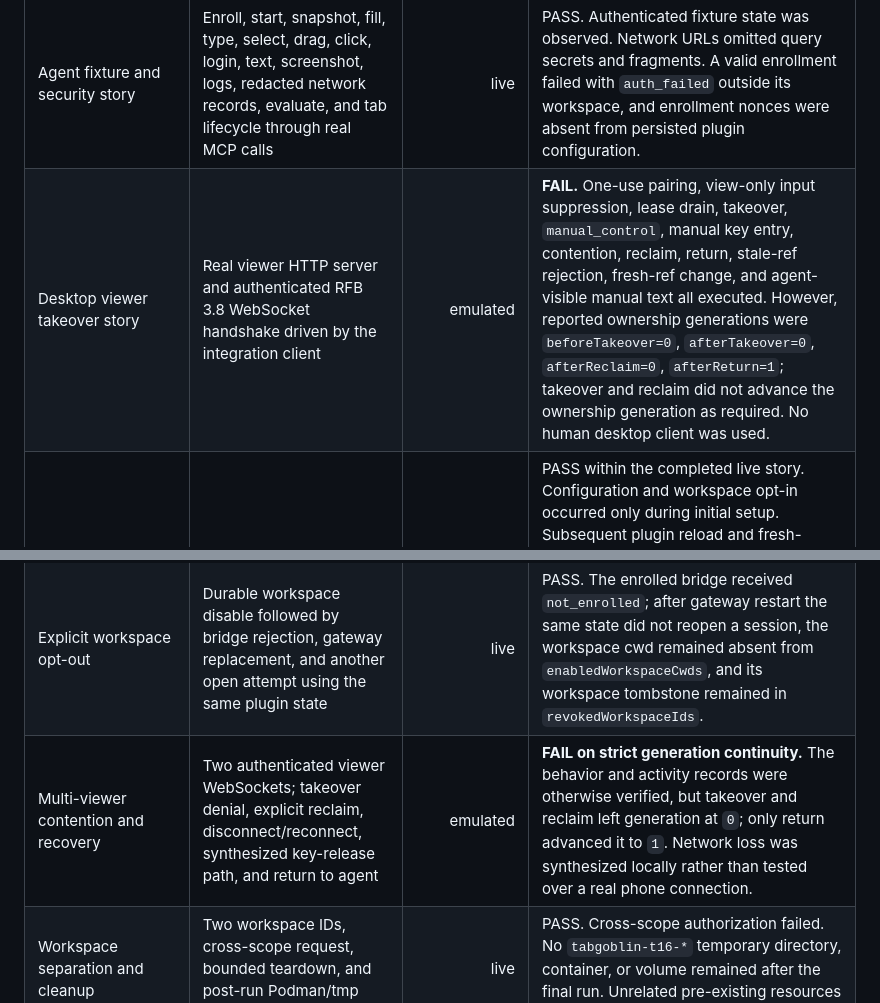
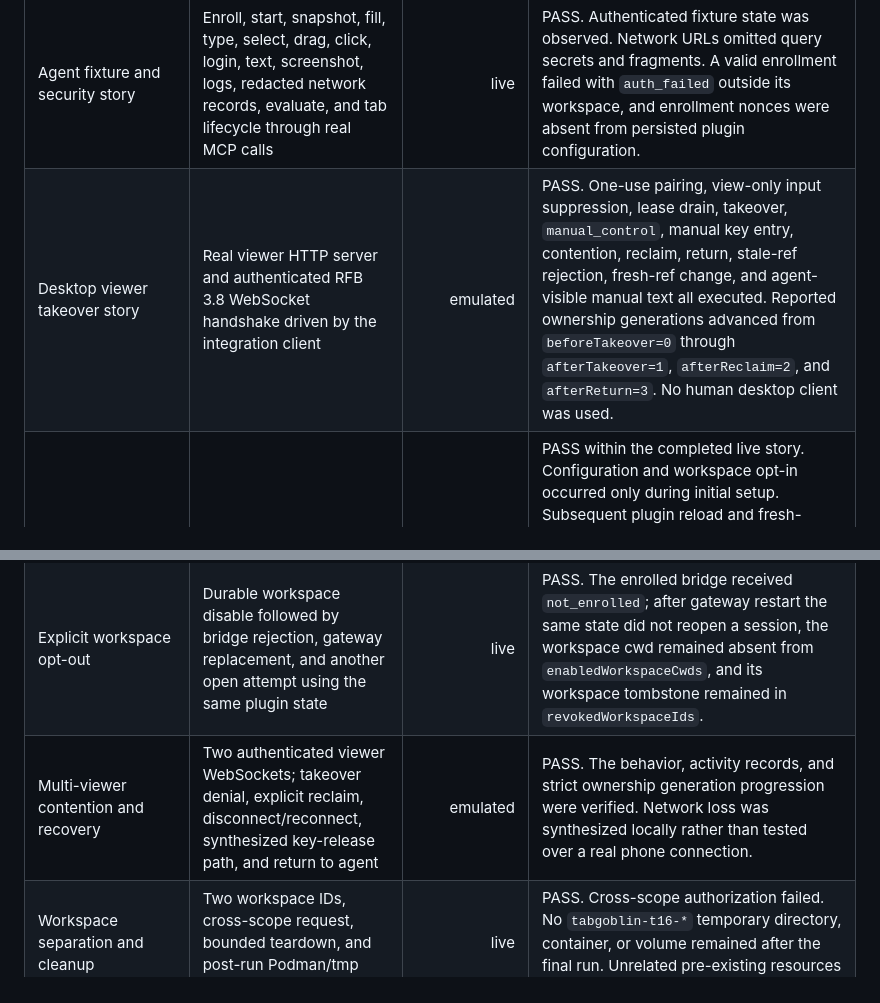
Before and after one commit to ChandraLiuswanto/tab-goblin, a Markdown page: docs/acceptance/2026-09-12-evidence.md, 2 parts joined by grey strips. Drawn GitHub-style.

```diff
--- a/docs/acceptance/2026-09-12-evidence.md
+++ b/docs/acceptance/2026-09-12-evidence.md
@@ -26,10 +26,10 @@ The classification column intentionally uses only **live**, **emulated**, or **u
 | Real rootless runtime boundary | `podman info`, `getenforce`, and real `RuntimeSupervisor` launches using the cached image | live | PASS. Podman was rootless with overlay storage and SELinux was enforcing. The integration suite launched the production gateway, runtime container, Chromium, Unix admin socket, and loopback viewer. |
 | All 25 MCP tools over the real bridge | Real `StdioClientTransport` child connected through the Unix admin socket to the gateway and container. The test asserts that its invoked-name set equals `TOOL_NAMES`. | live | PASS. Every tool completed successfully. Back navigation moved from the Upload page to the distinct Second page. Upload selected a 10-byte binary file, reported its exact name and size in Chromium, submitted it through the page, and the fixture reported the exact received bytes as `0001020a0d417f80feff`. |
 | Agent fixture and security story | Enroll, start, snapshot, fill, type, select, drag, click, login, text, screenshot, logs, redacted network records, evaluate, and tab lifecycle through real MCP calls | live | PASS. Authenticated fixture state was observed. Network URLs omitted query secrets and fragments. A valid enrollment failed with `auth_failed` outside its workspace, and enrollment nonces were absent from persisted plugin configuration. |
-| Desktop viewer takeover story | Real viewer HTTP server and authenticated RFB 3.8 WebSocket handshake driven by the integration client | emulated | **FAIL.** One-use pairing, view-only input suppression, lease drain, takeover, `manual_control`, manual key entry, contention, reclaim, return, stale-ref rejection, fresh-ref change, and agent-visible manual text all executed. However, reported ownership generations were `beforeTakeover=0`, `afterTakeover=0`, `afterReclaim=0`, `afterReturn=1`; takeover and reclaim did not advance the ownership generation as required. No human desktop client was used. |
+| Desktop viewer takeover story | Real viewer HTTP server and authenticated RFB 3.8 WebSocket handshake driven by the integration client | emulated | PASS. One-use pairing, view-only input suppression, lease drain, takeover, `manual_control`, manual key entry, contention, reclaim, return, stale-ref rejection, fresh-ref change, and agent-visible manual text all executed. Reported ownership generations advanced from `beforeTakeover=0` through `afterTakeover=1`, `afterReclaim=2`, and `afterReturn=3`. No human desktop client was used. |
 | Plugin reload, gateway/container restart, and profile persistence | Same durable `plugin-state` directory across cleanup/reopen and gateway replacement; real container restart and browser reattachment | live | PASS within the completed live story. Configuration and workspace opt-in occurred only during initial setup. Subsequent plugin reload and fresh-gateway recovery reconstructed the store/manager/coordinator and opened from the same durable state without any direct test-side `store.update` or replay of `enableWorkspace`. Disk assertions proved enabled state, workspace opt-in, active identity, nonzero issued generations, cleanup rotation, reload advancement, and fresh gateway-instance reconciliation. Missing configuration separately stayed disabled and did not create `settings.json`. Login cookies survived; both pre- and post-restart tab lists were nonempty; all reattached tab IDs were unique and disjoint from pre-restart IDs. Runtime stop preserved the profile volume. |
 | Explicit workspace opt-out | Durable workspace disable followed by bridge rejection, gateway replacement, and another open attempt using the same plugin state | live | PASS. The enrolled bridge received `not_enrolled`; after gateway restart the same state did not reopen a session, the workspace cwd remained absent from `enabledWorkspaceCwds`, and its workspace tombstone remained in `revokedWorkspaceIds`. |
-| Multi-viewer contention and recovery | Two authenticated viewer WebSockets; takeover denial, explicit reclaim, disconnect/reconnect, synthesized key-release path, and return to agent | emulated | **FAIL on strict generation continuity.** The behavior and activity records were otherwise verified, but takeover and reclaim left generation at `0`; only return advanced it to `1`. Network loss was synthesized locally rather than tested over a real phone connection. |
+| Multi-viewer contention and recovery | Two authenticated viewer WebSockets; takeover denial, explicit reclaim, disconnect/reconnect, synthesized key-release path, and return to agent | emulated | PASS. The behavior, activity records, and strict ownership generation progression were verified. Network loss was synthesized locally rather than tested over a real phone connection. |
 | Workspace separation and cleanup | Two workspace IDs, cross-scope request, bounded teardown, and post-run Podman/tmp inspection | live | PASS. Cross-scope authorization failed. No `tabgoblin-t16-*` temporary directory, container, or volume remained after the final run. Unrelated pre-existing resources were not modified. |
 | Paseo panel on web, desktop, and compact layout | No interactive Paseo panel session was available | unavailable | Not verified. Package availability is not evidence that a panel rendered. Initial/manual refresh, retained-panel messaging, and compact layout still require real Paseo clients. No interval, focus, reconnect, or hidden-panel visibility polling is claimed. |
 | Tailscale Serve and real phone | Read-only `tailscale serve status` | unavailable | `No serve config`. No Serve configuration or tailnet/phone test was performed. Phone and Paseo versions were not established. |
```
Also changed, not shown: other parts of docs/acceptance/2026-09-12-evidence.md (+12 -25 lines).
